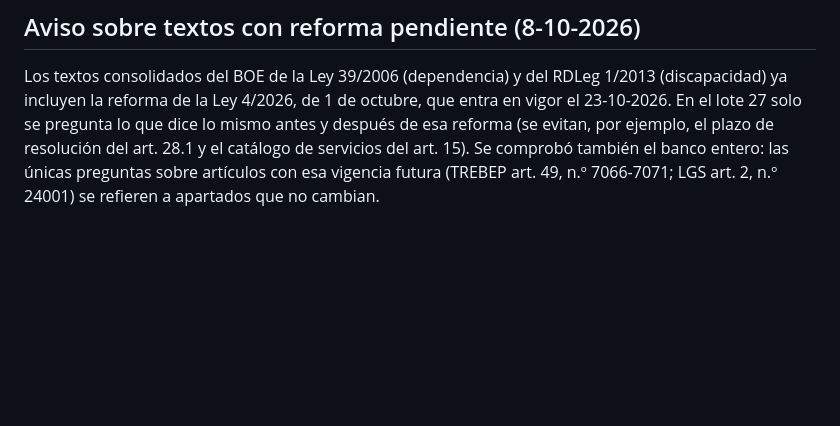
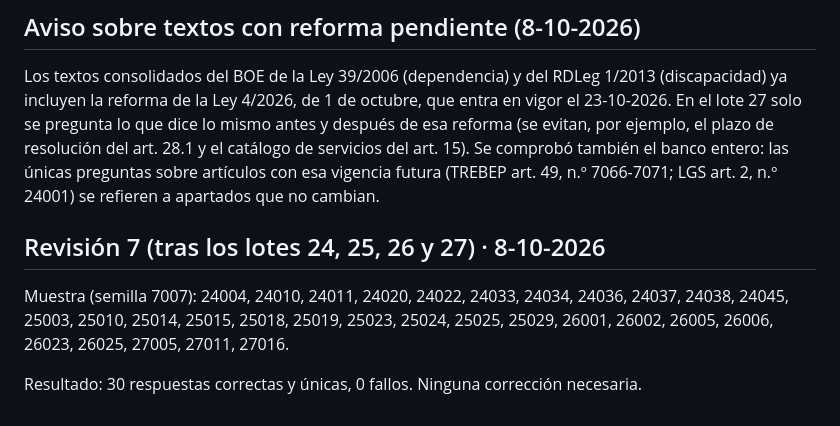
Before and after one commit to ageoposicion/ageoposicion.github.io, a Markdown page: data/revisiones.md, the part around the change. Rendered like a GitHub page; blank space fills up the shorter version.

Commit message:
Revisión 7: 30 preguntas de los lotes 24-27, 0 fallos
Co-Authored-By: Claude Opus 5.5 <noreply@anthropic.com>
Claude-Session: https://claude.ai/code/session_014Pj8iwcqySGAe3oMxC3nis

```diff
--- a/data/revisiones.md
+++ b/data/revisiones.md
@@ -76,3 +76,11 @@ solo se pregunta lo que dice lo mismo antes y después de esa reforma (se evitan
 resolución del art. 28.1 y el catálogo de servicios del art. 15). Se comprobó también el banco entero: las
 únicas preguntas sobre artículos con esa vigencia futura (TREBEP art. 49, n.º 7066-7071; LGS art. 2,
 n.º 24001) se refieren a apartados que no cambian.
+
+## Revisión 7 (tras los lotes 24, 25, 26 y 27) · 8-10-2026
+
+Muestra (semilla 7007): 24004, 24010, 24011, 24020, 24022, 24033, 24034, 24036, 24037, 24038, 24045,
+25003, 25010, 25014, 25015, 25018, 25019, 25023, 25024, 25025, 25029, 26001, 26002, 26005, 26006,
+26023, 26025, 27005, 27011, 27016.
+
+Resultado: 30 respuestas correctas y únicas, 0 fallos. Ninguna corrección necesaria.
```
